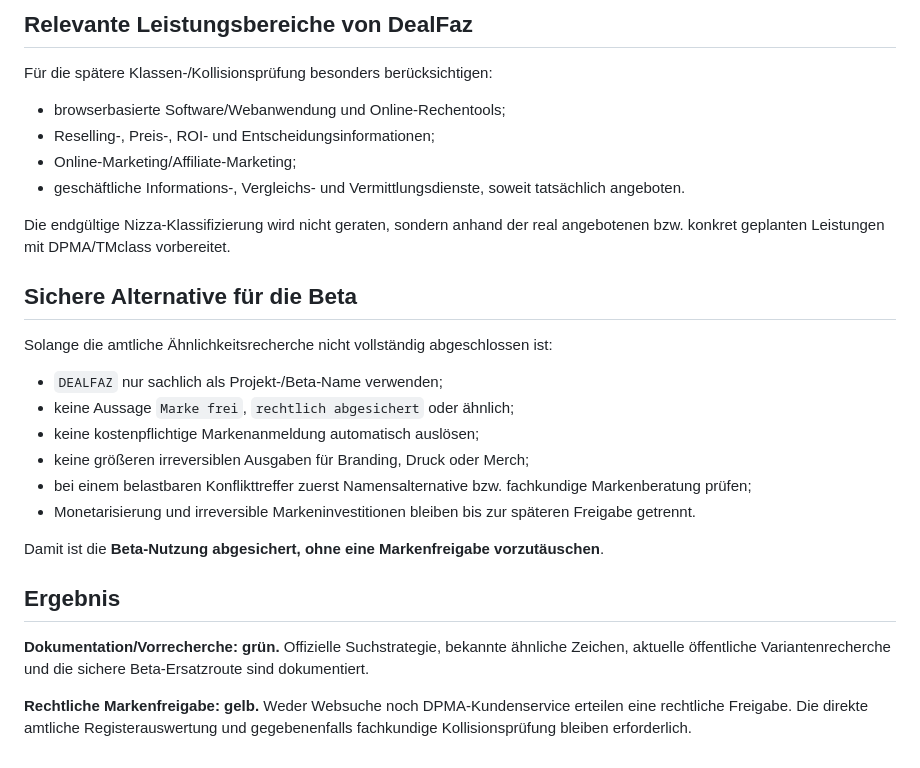
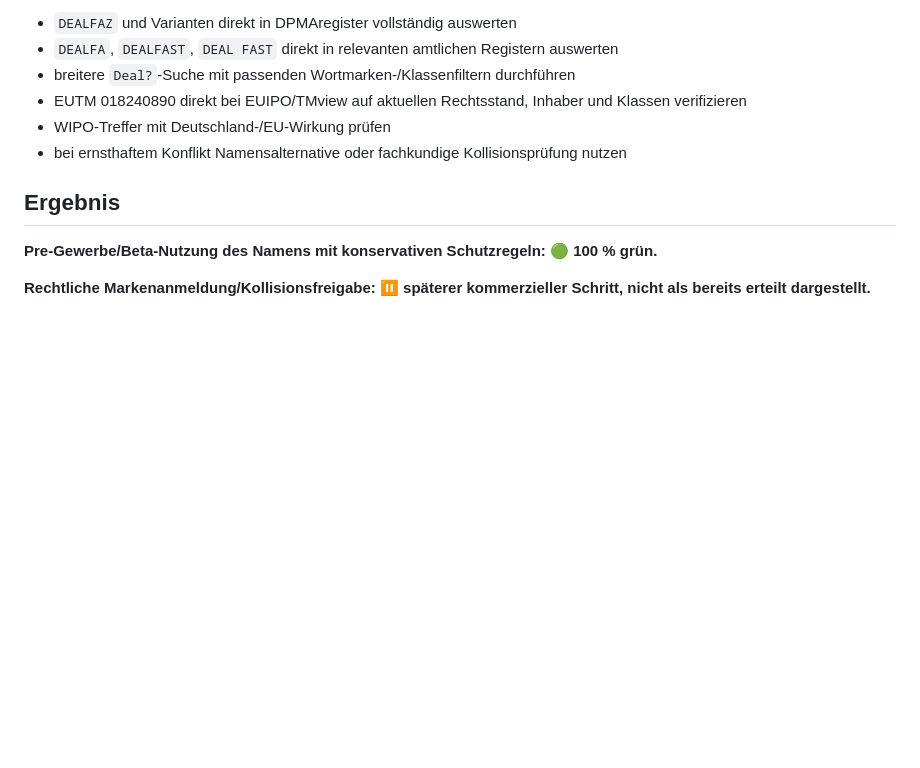
Before and after one commit to nidalomes-ai/DealFaz, a Markdown page: TRADEMARK-CHECK.md, the part around one of its changes. GitHub-like rendering; blank space fills up the shorter version.

```diff
--- a/TRADEMARK-CHECK.md
+++ b/TRADEMARK-CHECK.md
@@ -58,29 +54,12 @@ Der DPMA-Kundenservice empfiehlt für `DEALFAZ`:
-## Relevante Leistungsbereiche von DealFaz
-
-Für die spätere Klassen-/Kollisionsprüfung besonders berücksichtigen:
-
-- browserbasierte Software/Webanwendung und Online-Rechentools;
-- Reselling-, Preis-, ROI- und Entscheidungsinformationen;
-- Online-Marketing/Affiliate-Marketing;
-- geschäftliche Informations-, Vergleichs- und Vermittlungsdienste, soweit tatsächlich angeboten.
-
-Die endgültige Nizza-Klassifizierung wird nicht geraten, sondern anhand der real angebotenen bzw. konkret geplanten Leistungen mit DPMA/TMclass vorbereitet.
-
-## Sichere Alternative für die Beta
-
-Solange die amtliche Ähnlichkeitsrecherche nicht vollständig abgeschlossen ist:
-
-- `DEALFAZ` nur sachlich als Projekt-/Beta-Name verwenden;
-- keine Aussage `Marke frei`, `rechtlich abgesichert` oder ähnlich;
-- keine kostenpflichtige Markenanmeldung automatisch auslösen;
-- keine größeren irreversiblen Ausgaben für Branding, Druck oder Merch;
-- bei einem belastbaren Konflikttreffer zuerst Namensalternative bzw. fachkundige Markenberatung prüfen;
-- Monetarisierung und irreversible Markeninvestitionen bleiben bis zur späteren Freigabe getrennt.
-
-Damit ist die **Beta-Nutzung abgesichert, ohne eine Markenfreigabe vorzutäuschen**.
+- `DEALFAZ` und Varianten direkt in DPMAregister vollständig auswerten
+- `DEALFA`, `DEALFAST`, `DEAL FAST` direkt in relevanten amtlichen Registern auswerten
+- breitere `Deal?`-Suche mit passenden Wortmarken-/Klassenfiltern durchführen
+- EUTM 018240890 direkt bei EUIPO/TMview auf aktuellen Rechtsstand, Inhaber und Klassen verifizieren
+- WIPO-Treffer mit Deutschland-/EU-Wirkung prüfen
+- bei ernsthaftem Konflikt Namensalternative oder fachkundige Kollisionsprüfung nutzen
 
 ## Ergebnis
 
-**Dokumentation/Vorrecherche: grün.** Offizielle Suchstrategie, bekannte ähnliche Zeichen, aktuelle öffentliche Variantenrecherche und die sichere Beta-Ersatzroute sind dokumentiert.
+**Pre-Gewerbe/Beta-Nutzung des Namens mit konservativen Schutzregeln: 🟢 100 % grün.**
 
-**Rechtliche Markenfreigabe: gelb.** Weder Websuche noch DPMA-Kundenservice erteilen eine rechtliche Freigabe. Die direkte amtliche Registerauswertung und gegebenenfalls fachkundige Kollisionsprüfung bleiben erforderlich.
+**Rechtliche Markenanmeldung/Kollisionsfreigabe: ⏸ späterer kommerzieller Schritt, nicht als bereits erteilt dargestellt.**
```
Also changed, not shown: other parts of TRADEMARK-CHECK.md (+33 -37 lines).
